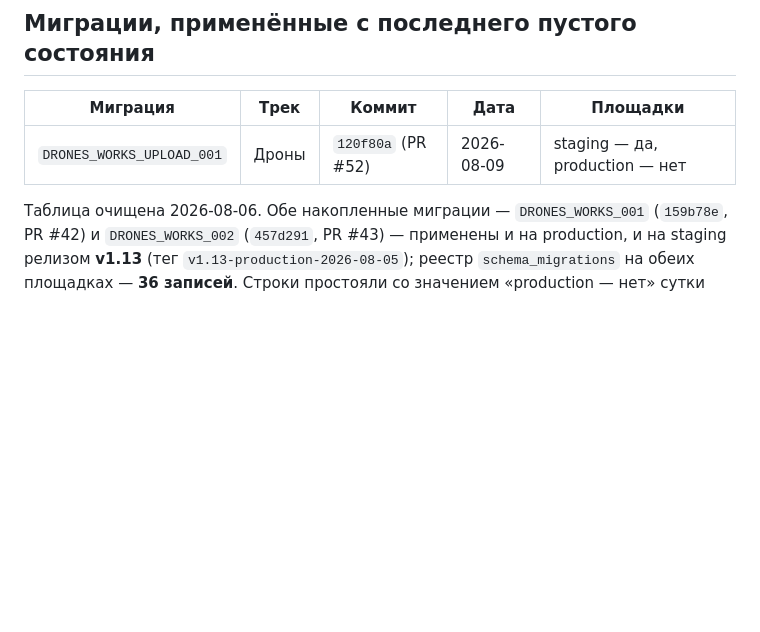
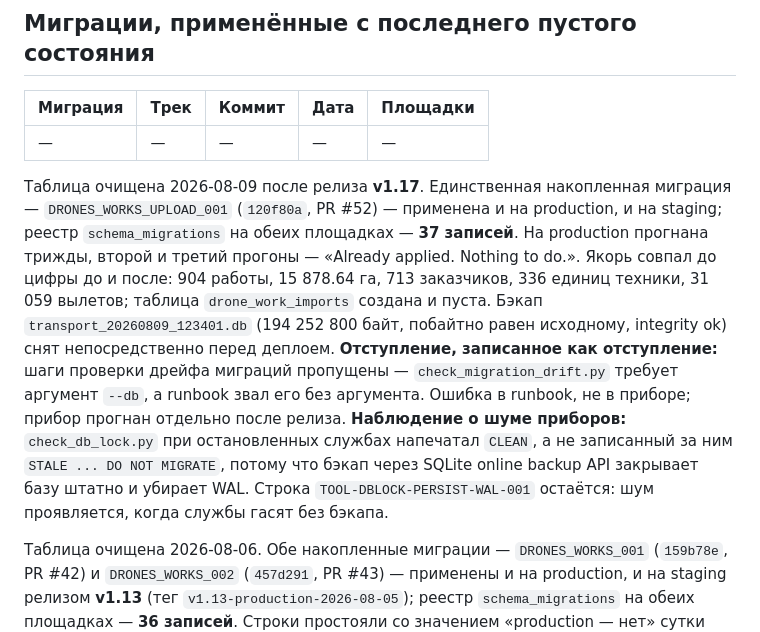
Before and after one commit to sINte3/vehicle-soft, a Markdown page: docs/RELEASE_GATE.md, the part around the change. GitHub-like rendering; blank space fills up the shorter version.

Commit message:
docs: release v1.17 recorded -- production and staging at dd4f311, registry 37

```diff
--- a/docs/RELEASE_GATE.md
+++ b/docs/RELEASE_GATE.md
@@ -50,7 +50,26 @@ production попутно с релизом трека АЗС `c548c71`, мин
 
 | Миграция | Трек | Коммит | Дата | Площадки |
 |---|---|---|---|---|
-| `DRONES_WORKS_UPLOAD_001` | Дроны | `120f80a` (PR #52) | 2026-08-09 | staging — да, production — нет |
+| — | — | — | — | — |
+
+Таблица очищена 2026-08-09 после релиза **v1.17**. Единственная накопленная
+миграция — `DRONES_WORKS_UPLOAD_001` (`120f80a`, PR #52) — применена и на
+production, и на staging; реестр `schema_migrations` на обеих площадках —
+**37 записей**. На production прогнана трижды, второй и третий прогоны —
+«Already applied. Nothing to do.». Якорь совпал до цифры до и после: 904
+работы, 15 878.64 га, 713 заказчиков, 336 единиц техники, 31 059 вылетов;
+таблица `drone_work_imports` создана и пуста. Бэкап
+`transport_20260809_123401.db` (194 252 800 байт, побайтно равен исходному,
+integrity ok) снят непосредственно перед деплоем.
+**Отступление, записанное как отступление:** шаги проверки дрейфа миграций
+пропущены — `check_migration_drift.py` требует аргумент `--db`, а runbook
+звал его без аргумента. Ошибка в runbook, не в приборе; прибор прогнан
+отдельно после релиза.
+**Наблюдение о шуме приборов:** `check_db_lock.py` при остановленных службах
+напечатал `CLEAN`, а не записанный за ним `STALE ... DO NOT MIGRATE`, потому
+что бэкап через SQLite online backup API закрывает базу штатно и убирает WAL.
+Строка `TOOL-DBLOCK-PERSIST-WAL-001` остаётся: шум проявляется, когда службы
+гасят без бэкапа.
 
 Таблица очищена 2026-08-06. Обе накопленные миграции — `DRONES_WORKS_001`
 (`159b78e`, PR #42) и `DRONES_WORKS_002` (`457d291`, PR #43) — применены и на
```
Also changed, not shown: docs/DEPLOYED.md (+3 -2 lines).
